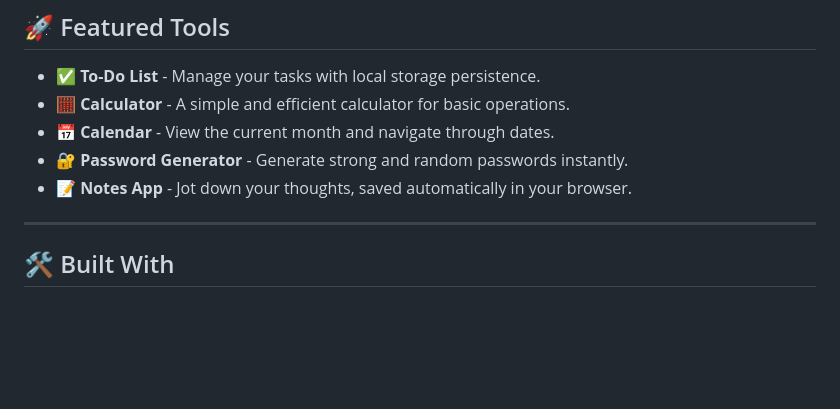
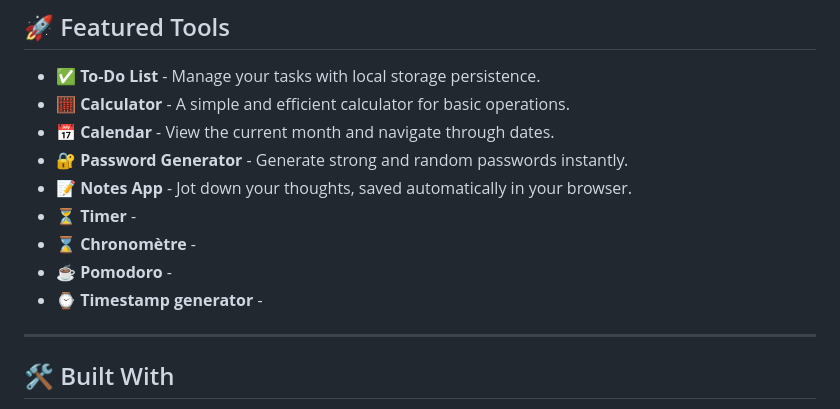
Before and after one commit to de4aultnull/mini-tools, a Markdown page: README.md, the part around the change. Rendered like a GitHub page; blank space fills up the shorter version.

Commit message:
Update README.md
add the new updated tools

```diff
--- a/README.md
+++ b/README.md
@@ -18,7 +18,10 @@
 -   **📅 Calendar** - View the current month and navigate through dates.
 -   **🔐 Password Generator** - Generate strong and random passwords instantly.
 -   **📝 Notes App** - Jot down your thoughts, saved automatically in your browser.
-
+-   **⏳ Timer** -
+-   **⌛ Chronomètre** -
+-   **☕ Pomodoro** -
+-   **⌚ Timestamp generator** -
 ---
 
 ## 🛠️ Built With
```
